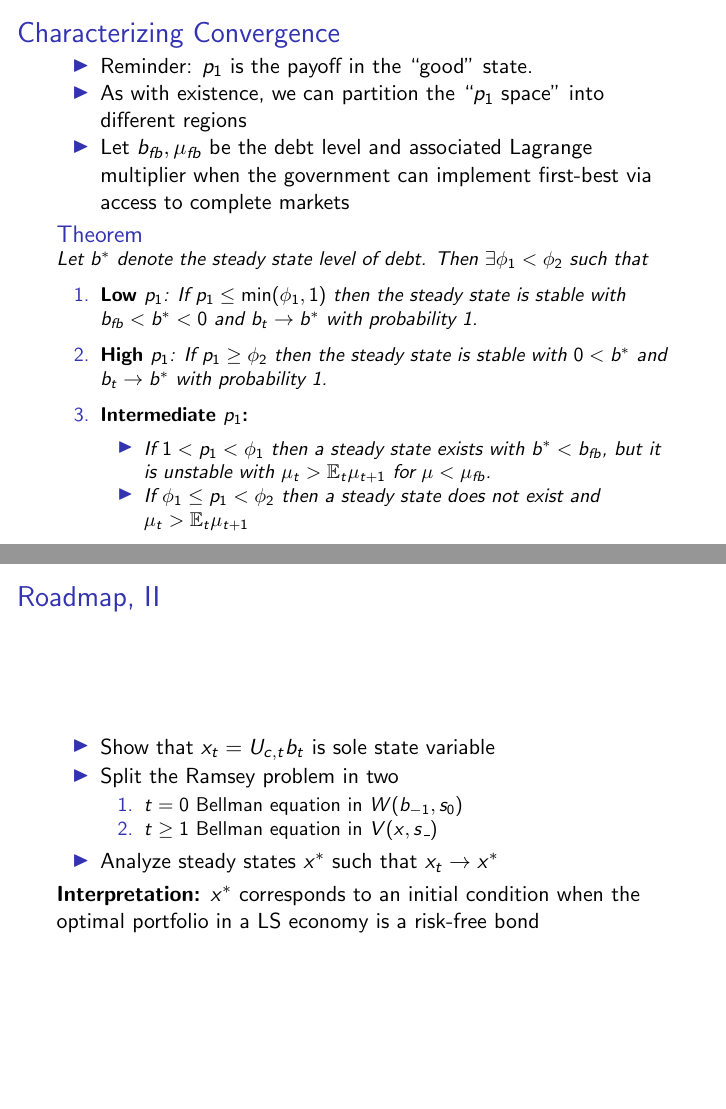
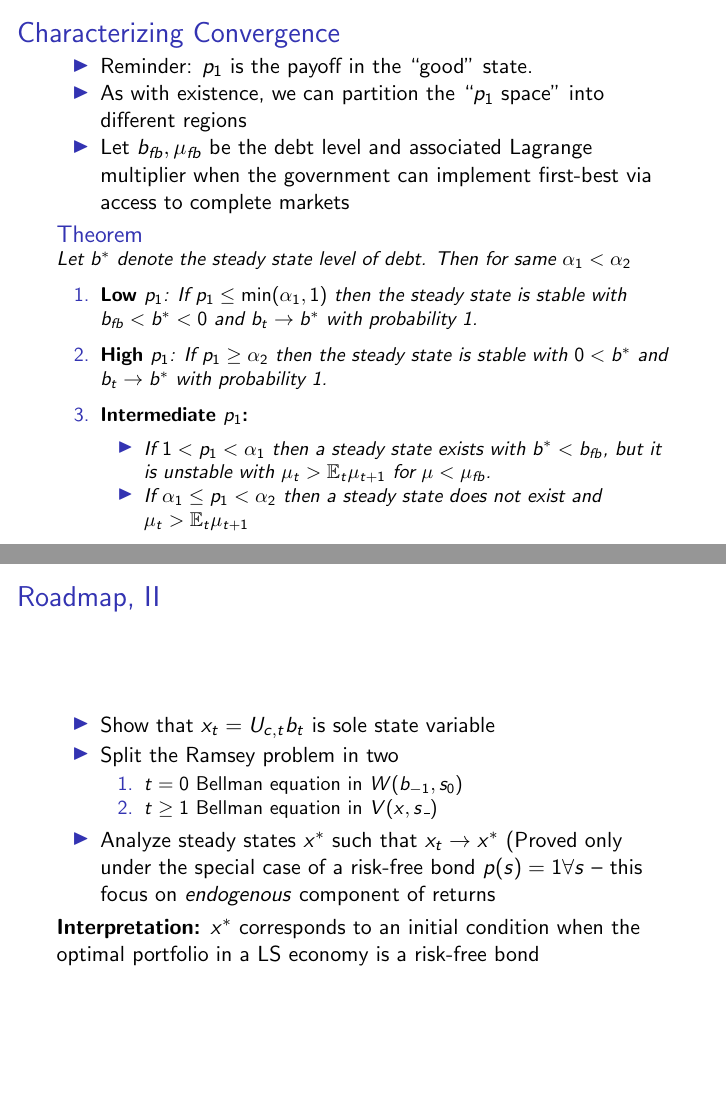
Before and after one commit to apb296/BEGS-writeup, LaTeX slides (BEGS2-presentation/BEGS2-presentation.tex): pages 21 and 25 of 38, joined at a grey line. Compiled offline with pdfLaTeX.

Commit message:
more touchups of slides

```diff
--- a/BEGS2-presentation/BEGS2-presentation.tex
+++ b/BEGS2-presentation/BEGS2-presentation.tex
@@ -437,14 +437,14 @@ When do we approximate a risk-free bond?
   \end{itemize}
   \small
  	\begin{theorem}
-Let $b^*$ denote the steady state level of debt.  Then $\exists  \phi_1 < \phi_2$ such that
+Let $b^*$ denote the steady state level of debt.  Then for  same $  \alpha_1 < \alpha_2$
 		\begin{enumerate}
-			\item  \textbf{Low $p_1$}: If $p_1\leq\min(\phi_1,1)$ then the steady state is stable with $b_{fb}<b^*<0$ and $b_t\rightarrow b^*$ with probability 1.
-			\item \textbf{High  $p_1$}:  If $p_1 \geq \phi_2$ then the steady state is stable with $0<b^*$ and $b_t \rightarrow b^*$ with probability 1.
+			\item  \textbf{Low $p_1$}: If $p_1\leq\min(\alpha_1,1)$ then the steady state is stable with $b_{fb}<b^*<0$ and $b_t\rightarrow b^*$ with probability 1.
+			\item \textbf{High  $p_1$}:  If $p_1 \geq \alpha_2$ then the steady state is stable with $0<b^*$ and $b_t \rightarrow b^*$ with probability 1.
 			\item \textbf{Intermediate $p_1$:}
 			\begin{itemize}
-			  \item  If $1 < p_1 <\phi_1$ then a steady state exists with $b^* < b_{fb}$, but it is unstable with $\mu_t >\EE_t \mu_{t+1}$ for $\mu < \mu_{fb}$.
-			\item  If $\phi_1\leq p_1<\phi_2$ then a steady state does not exist and $\mu_t > \EE_t\mu_{t+1}$
+			  \item  If $1 < p_1 <\alpha_1$ then a steady state exists with $b^* < b_{fb}$, but it is unstable with $\mu_t >\EE_t \mu_{t+1}$ for $\mu < \mu_{fb}$.
+			\item  If $\alpha_1\leq p_1<\alpha_2$ then a steady state does not exist and $\mu_t > \EE_t\mu_{t+1}$
 			\end{itemize}
 
 		\end{enumerate}
@@ -514,6 +514,7 @@ Let $b^*$ denote the steady state level of debt.  Then $\exists  \phi_1 < \phi_2
 \end{enumerate}
 
 \item Analyze steady states $x^*$ such that $x_t \to x^*$
+(Proved only under the special case of a risk-free bond  $p(s)=1 \forall s$ -- this focus on \textit{endogenous} component of returns
 
 \end{itemize}
 \textbf{Interpretation:}  $x^*$  corresponds to an initial condition when the optimal portfolio in a LS economy is a risk-free bond
```
Also changed, not shown: BEGS2-presentation/BEGS2-presentation.pdf, BEGS2-presentation/BEGS2-presentation.ps, BEGS2-presentation/BEGS2-presentation.tex (4 more changed lines).
